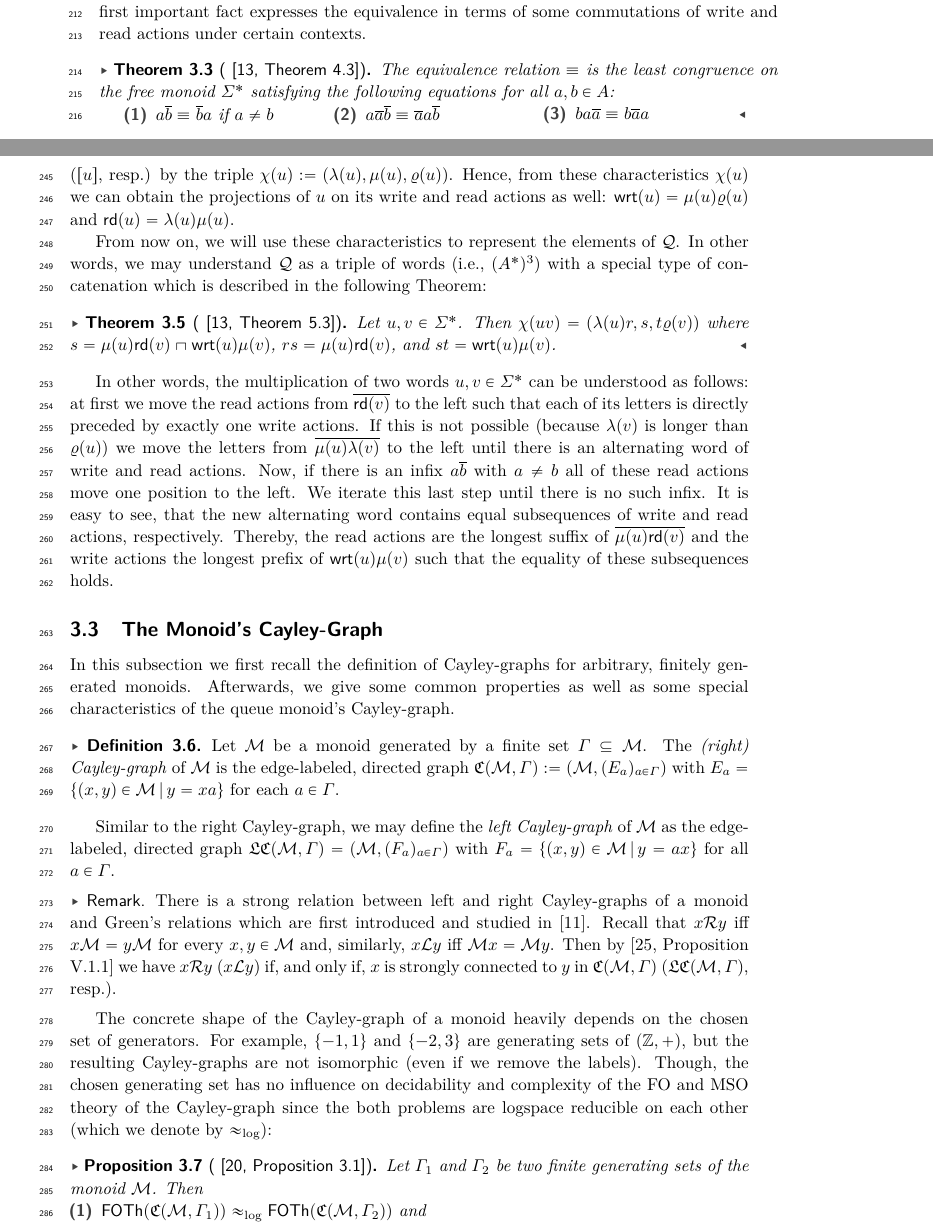
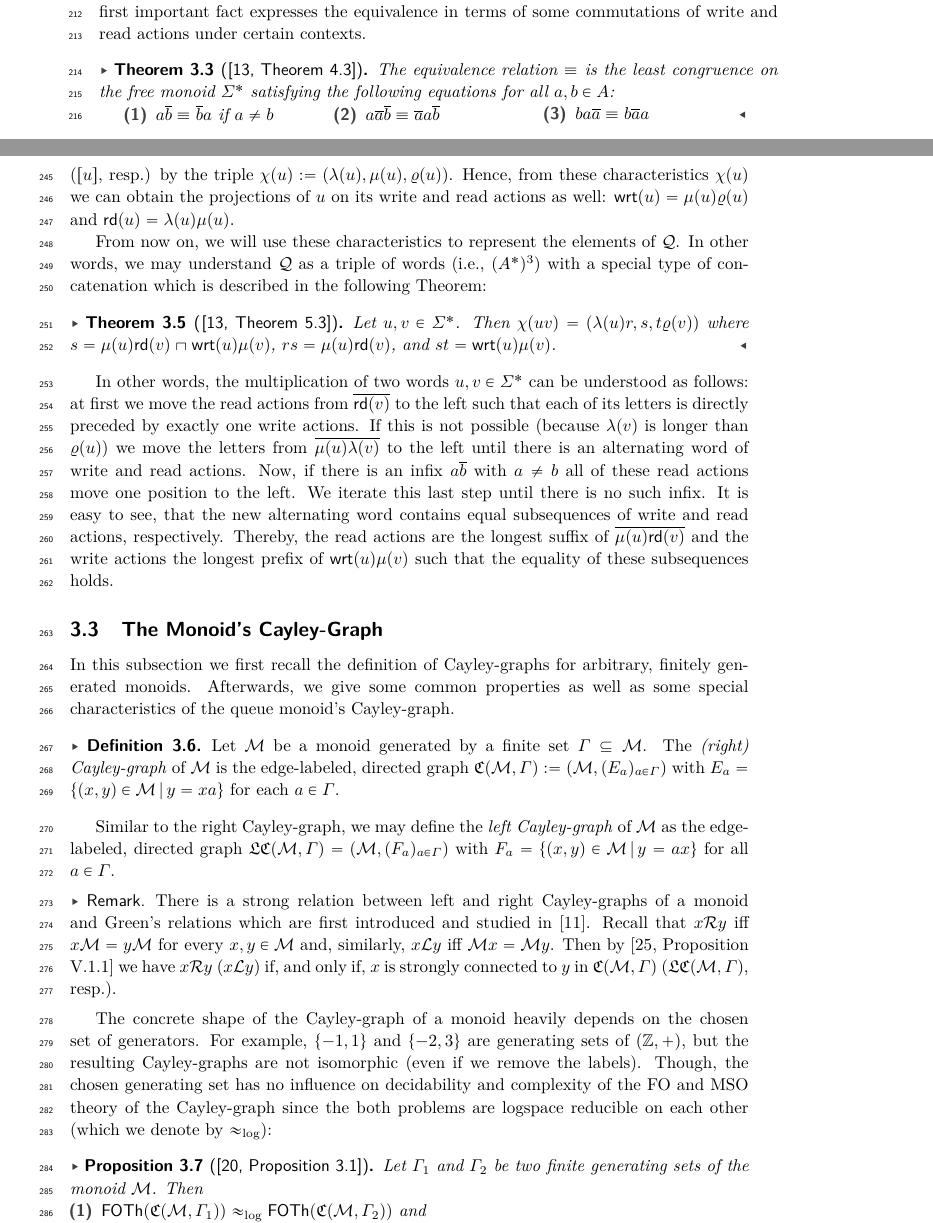
Before and after one commit to fariedabuzaid/cayley, a LaTeX paper (rqcayley.tex, which reads sections/3-queuemonoid.tex): two parts of pages 6 and 7 of 17, joined at a grey line, cut so that both start at the same text. Compiled offline with pdfLaTeX.

Commit message:
Fixed citations

```diff
--- a/sections/3-queuemonoid.tex
+++ b/sections/3-queuemonoid.tex
@@ -48,7 +48,7 @@ Note that the queue monoids $\Qx(A)$ for alphabets $A$ of different size are not
 \subsection{Basic Properties}
 Now, we want to recall some basic properties considering the equivalence relation~$\equivx$. The first important fact expresses the equivalence in terms of some commutations of write and read actions under certain contexts.
 
-\begin{theorem}[{{\cite[Theorem 4.3]{HusKZ17}}}]\label{thm:equiv}
+\begin{theorem}[{{\!\!\cite[Theorem 4.3]{HusKZ17}}}]\label{thm:equiv}
 	The equivalence relation $\equivx$ is the least congruence on the free monoid $\varSigma^*$ satisfying the following equations for all $a,b\in A$:
 
 	\begin{minipage}{0.3\linewidth}
@@ -90,7 +90,7 @@ Hence, from these characteristics $\chr{u}$ we can obtain the projections of~$u$
 
 From now on, we will use these characteristics to represent the elements of~$\Qx$. In other words, we may understand $\Qx$ as a triple of words (i.e., $(A^*)^3$) with a special type of concatenation which is described in the following Theorem:
 
-\begin{theorem}[{{\cite[Theorem 5.3]{HusKZ17}}}]\label{thm:concat}
+\begin{theorem}[{{\!\!\cite[Theorem 5.3]{HusKZ17}}}]\label{thm:concat}
 	Let $u,v\in\varSigma^*$. Then
 	$\chr{uv}=(\lft{u}r,s,t\rght{v})$
 	where $s=\mddl{u}\rd{v}\sqcap\wrt{u}\mddl{v}$, $rs=\mddl{u}\rd{v}$, and $st=\wrt{u}\mddl{v}$.\qed
@@ -115,7 +115,7 @@ Similar to the right Cayley-graph, we may define the \emph{left Cayley-graph} of
 
 The concrete shape of the Cayley-graph of a monoid heavily depends on the chosen set of generators. For example, $\{-1,1\}$ and $\{-2,3\}$ are generating sets of $(\bbZ,+)$, but the resulting Cayley-graphs are not isomorphic (even if we remove the labels). Though, the chosen generating set has no influence on decidability and complexity of the FO and MSO theory of the Cayley-graph since the both problems are logspace reducible on each other (which we denote by $\eqlog$):
 
-\begin{proposition}[{{\cite[Proposition~3.1]{KusL06}}}]
+\begin{proposition}[{{\!\!\cite[Proposition~3.1]{KusL06}}}]
 	Let $\varGamma_1$ and $\varGamma_2$ be two finite generating sets of the monoid~$\calM$. Then
 	\begin{enumerate}[(1)]
 		\item $\FOTh{\cayley{\calM}{\varGamma_1}}\eqlog\FOTh{\cayley{\calM}{\varGamma_2}}$ and
```
Also changed, not shown: sections/4-decidability.tex (+1 -1 lines), sections/lit.bib (+1 -1 lines).
